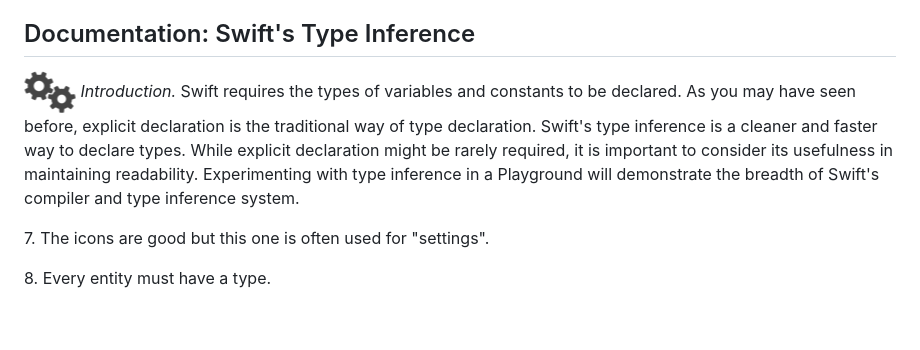
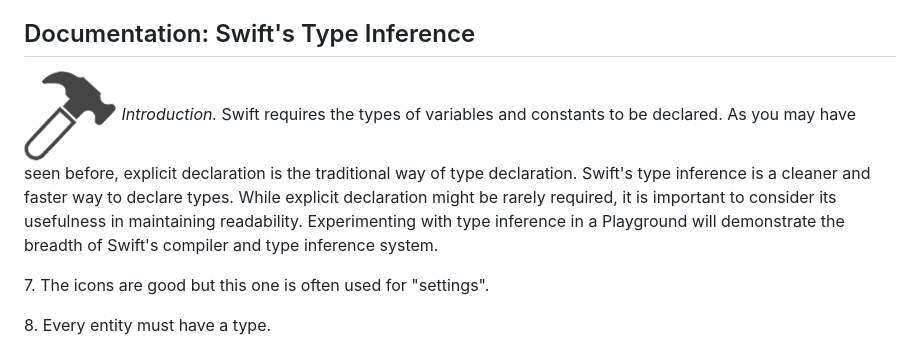
Before and after one commit to LauraKirby/type_inference, a Markdown page: type-inference.md, the part around the change. GitHub-like rendering; pictures changed too: images/hammer.png (added); blank space fills up the shorter version.

Commit message:
resolves issue no. 7, relace gear icon with hammer icon

```diff
--- a/type-inference.md
+++ b/type-inference.md
@@ -11,7 +11,7 @@
  Research shows that people may learn better through the use various forms of media. The three sections, in the writing sample below, are marked with icons indicating build, caution and experiment. To ensure clarity of each section, there will be a key at the beginning of the documentation (key not yet created). The icons are included to help add variety to the forms of media used within.
 
 ## Documentation: Swift's Type Inference
- ![Build icon](./images/build_sm.png) *Introduction.* Swift requires the types of variables and constants to be declared. As you may have seen before, explicit declaration is the traditional way of type declaration. Swift's type inference is a cleaner and faster way to declare types. While explicit declaration might be rarely required, it is important to consider its usefulness in maintaining readability. Experimenting with type inference in a Playground will demonstrate the breadth of Swift's compiler and type inference system.
+ ![Build icon](./images/hammer.png) *Introduction.* Swift requires the types of variables and constants to be declared. As you may have seen before, explicit declaration is the traditional way of type declaration. Swift's type inference is a cleaner and faster way to declare types. While explicit declaration might be rarely required, it is important to consider its usefulness in maintaining readability. Experimenting with type inference in a Playground will demonstrate the breadth of Swift's compiler and type inference system.
 
   7\. The icons are good but this one is often used for "settings".
 
```
Also changed, not shown: 1 other file.
